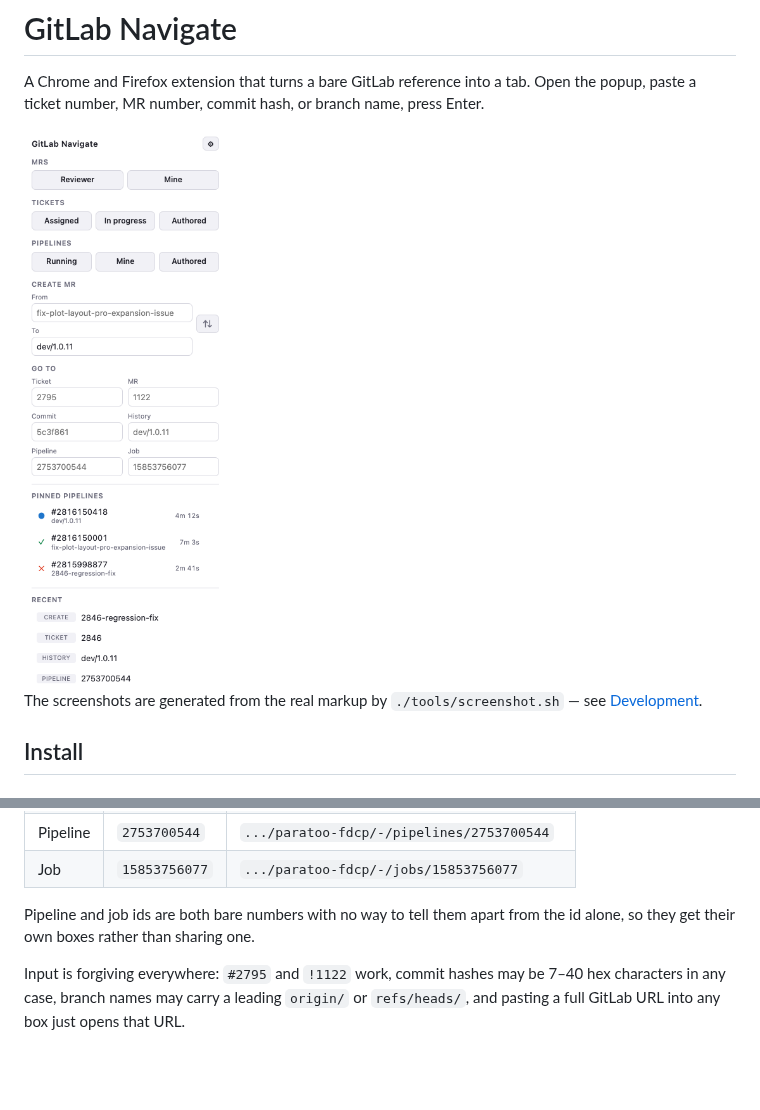
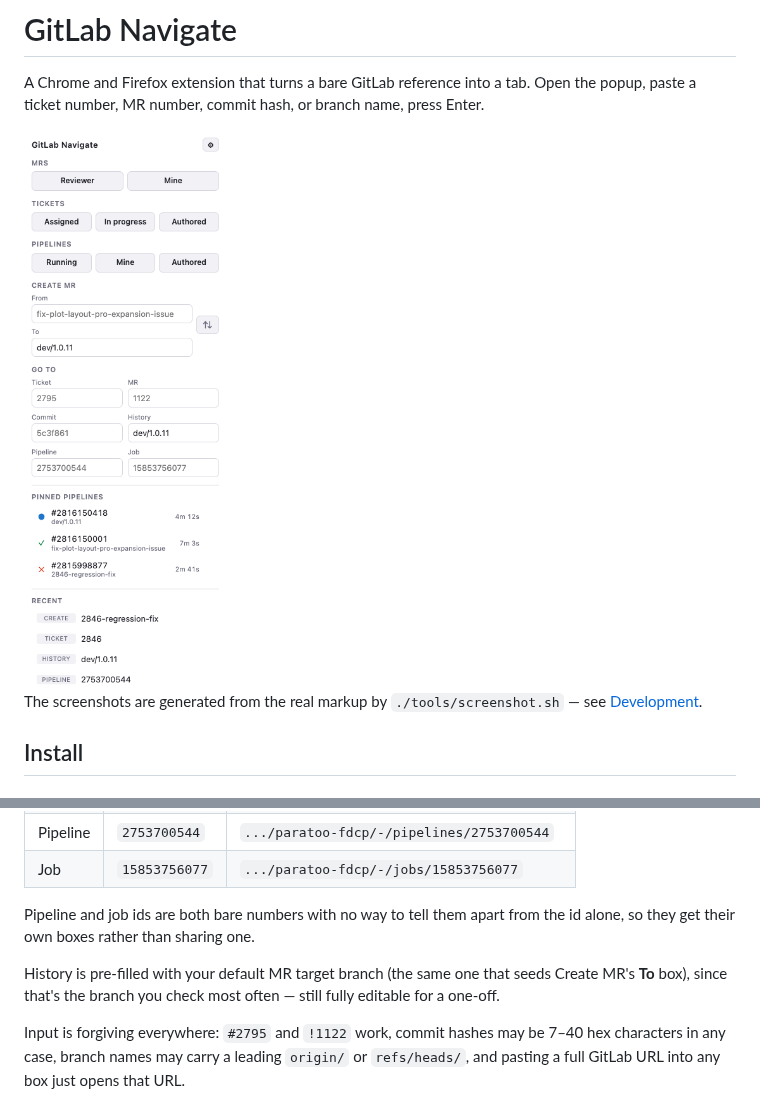
Before and after one commit to nuwanprabhath/gitlab-navigate, a Markdown page: README.md, 2 parts joined by grey strips. Rendered like a GitHub page; pictures changed too: docs/popup-light.png; blank space fills up the shorter version.

Commit message:
Pre-fill History with the default MR target branch (0.16.1)

```diff
--- a/README.md
+++ b/README.md
@@ -125,6 +125,10 @@ laid out two per row, each with its name above the box and an example inside it:
 Pipeline and job ids are both bare numbers with no way to tell them apart from the id
 alone, so they get their own boxes rather than sharing one.
 
+History is pre-filled with your default MR target branch (the same one that seeds
+Create MR's **To** box), since that's the branch you check most often — still fully
+editable for a one-off.
+
 Input is forgiving everywhere: `#2795` and `!1122` work, commit hashes may be 7–40 hex
 characters in any case, branch names may carry a leading `origin/` or `refs/heads/`,
 and pasting a full GitLab URL into any box just opens that URL.
```
Also changed, not shown: CHANGELOG.md (+7 -0 lines), docs/popup-dark.png, 4 other files.
